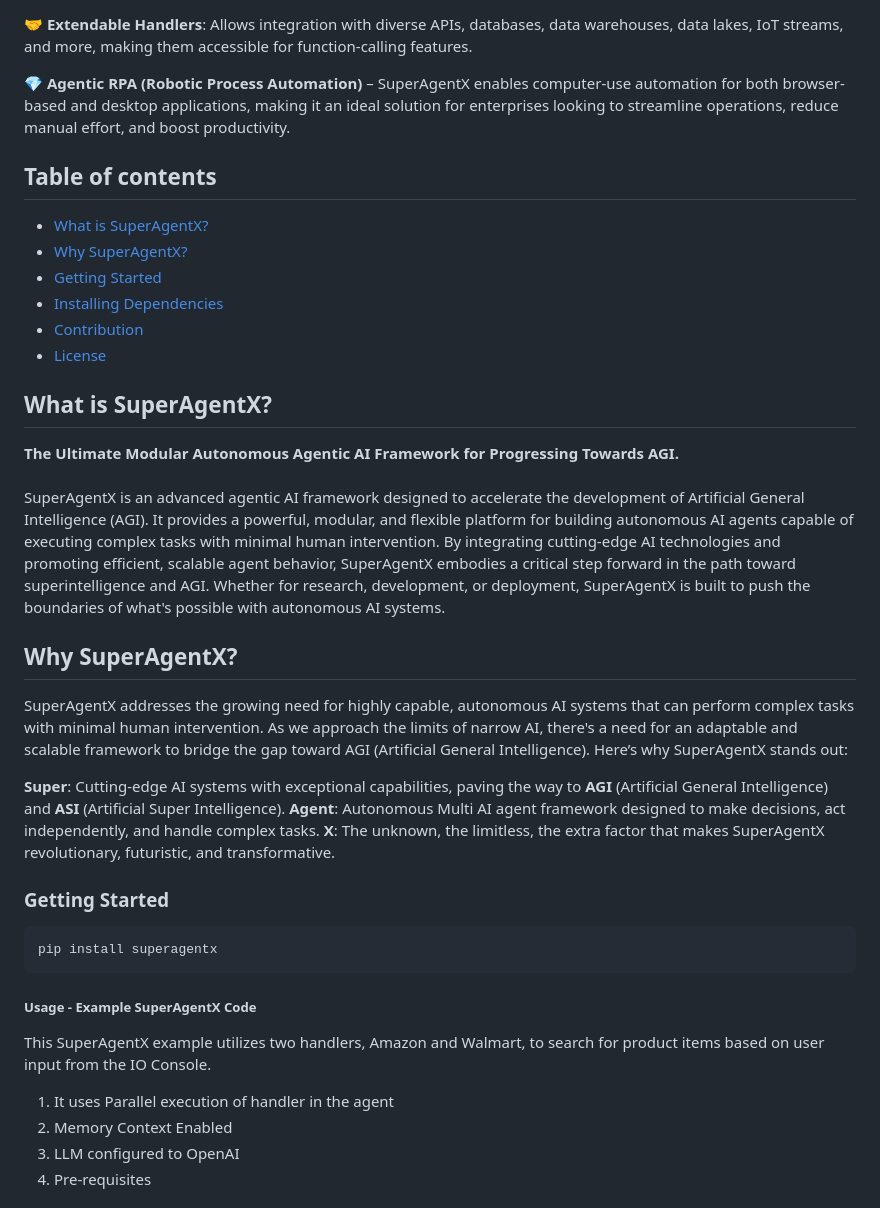
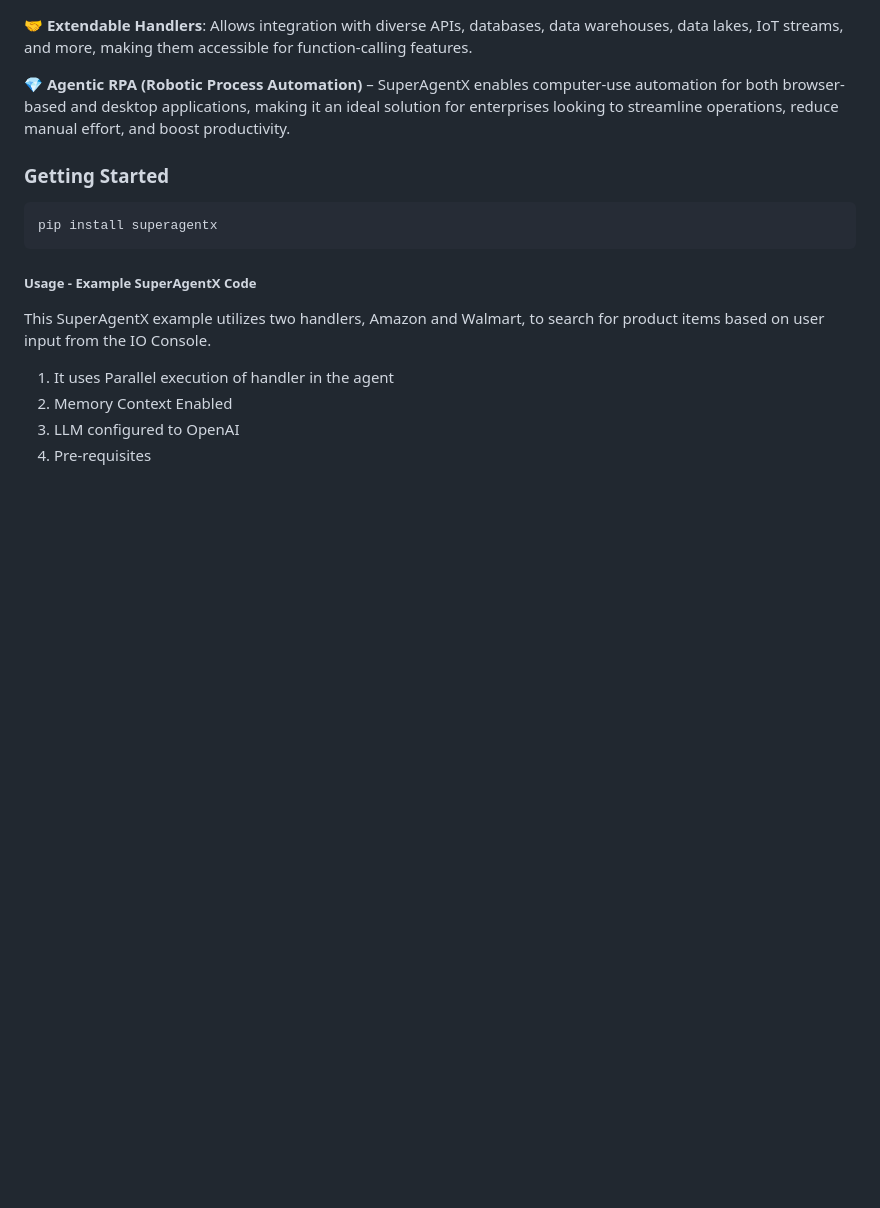
Before and after one commit to superagentxai/superagentx, a Markdown page: README.md, the part around one of its changes. Rendered like a GitHub page; blank space fills up the shorter version.

````diff
--- a/README.md
+++ b/README.md
@@ -102,27 +173,6 @@ $ export OPENAI_API_KEY=sk-******************
 💎 **Agentic RPA (Robotic Process Automation)** – SuperAgentX enables computer-use automation for both browser-based and desktop applications, making it an ideal solution for enterprises looking to streamline operations, reduce manual effort, and boost productivity.
 
 
-## Table of contents
-- [What is SuperAgentX?](#what-is-superagentx)
-- [Why SuperAgentX?](#why-superagentx)
-- [Getting Started](#getting-started)
-- [Installing Dependencies](#installing-dependencies)
-- [Contribution](#contribution)
-- [License](#license)
-
-## What is SuperAgentX?
-
-**The Ultimate Modular Autonomous Agentic AI Framework for Progressing Towards AGI.** <br/><br/>
-SuperAgentX is an advanced agentic AI framework designed to accelerate the development of Artificial General Intelligence (AGI). It provides a powerful, modular, and flexible platform for building autonomous AI agents capable of executing complex tasks with minimal human intervention. By integrating cutting-edge AI technologies and promoting efficient, scalable agent behavior, SuperAgentX embodies a critical step forward in the path toward superintelligence and AGI. Whether for research, development, or deployment, SuperAgentX is built to push the boundaries of what's possible with autonomous AI systems.
-
-## Why SuperAgentX?
-
-SuperAgentX addresses the growing need for highly capable, autonomous AI systems that can perform complex tasks with minimal human intervention. As we approach the limits of narrow AI, there's a need for an adaptable and scalable framework to bridge the gap toward AGI (Artificial General Intelligence). Here’s why SuperAgentX stands out:
-
-**Super**: Cutting-edge AI systems with exceptional capabilities, paving the way to **AGI** (Artificial General Intelligence) and **ASI** (Artificial Super Intelligence).</p>
-**Agent**: Autonomous Multi AI agent framework designed to make decisions, act independently, and handle complex tasks. </p>
-**X**: The unknown, the limitless, the extra factor that makes SuperAgentX revolutionary, futuristic, and transformative.</p>
-
 ### Getting Started
 
 ```shell
````
Also changed, not shown: other parts of README.md (+84 -17 lines), assets/human-approval.png (added).
